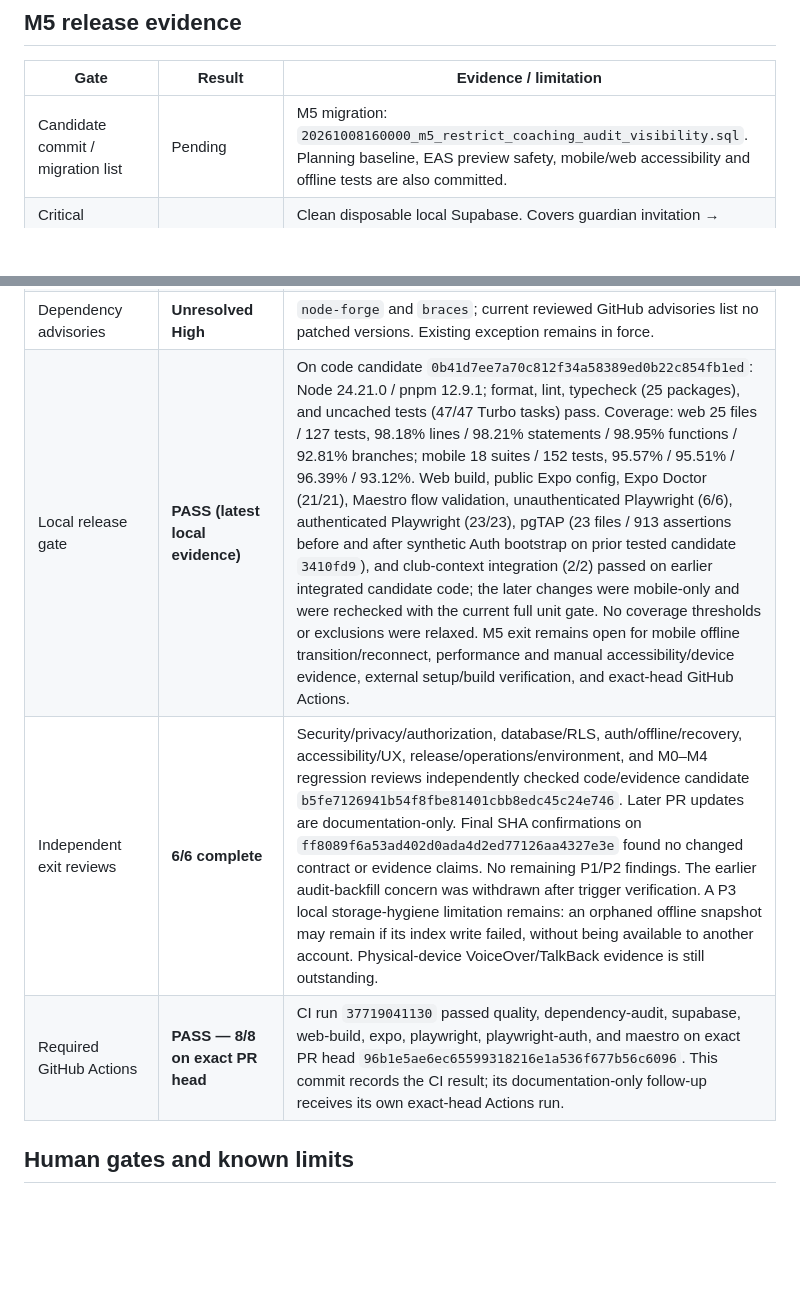
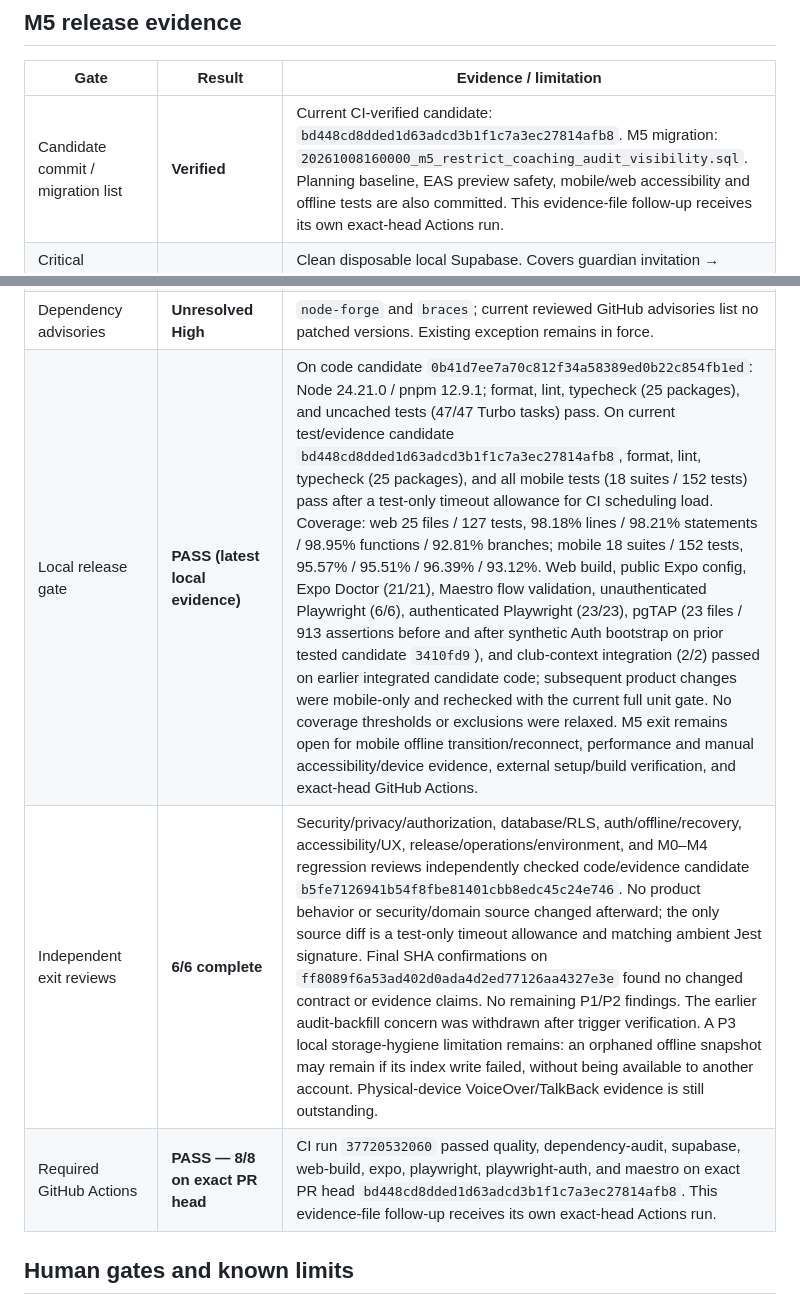
Before and after one commit to RajNori/stable, a Markdown page: planning/MILESTONE_5_RELEASE_EVIDENCE.md, 2 parts joined by grey strips. GitHub-like rendering; blank space fills up the shorter version.

Commit message:
docs(m5): record resolved preview and verified gates

```diff
--- a/planning/MILESTONE_5_RELEASE_EVIDENCE.md
+++ b/planning/MILESTONE_5_RELEASE_EVIDENCE.md
@@ -19,7 +19,7 @@ This record contains repository/process evidence only. Never add secrets, signin
 
 | Gate | Result | Evidence / limitation |
 |---|---|---|
-| Candidate commit / migration list | Pending | M5 migration: `20261008160000_m5_restrict_coaching_audit_visibility.sql`. Planning baseline, EAS preview safety, mobile/web accessibility and offline tests are also committed. |
+| Candidate commit / migration list | **Verified** | Current CI-verified candidate: `bd448cd8dded1d63adcd3b1f1c7a3ec27814afb8`. M5 migration: `20261008160000_m5_restrict_coaching_audit_visibility.sql`. Planning baseline, EAS preview safety, mobile/web accessibility and offline tests are also committed. This evidence-file follow-up receives its own exact-head Actions run. |
 | Critical guardian, coach, manager, admin and cross-team E2E | **PASS (23/23 authenticated Playwright tests)** | Clean disposable local Supabase. Covers guardian invitation → synthetic child/team → Game Day → RSVP; active coach stats → review → next-practice focus → planner; Club Admin team/staff/guardian operations; Team Manager fixture metadata, duty assignment, announcement and fill-in; and a Team A coach's UI and authenticated RPC denial for Team B M4 reads/writes while preserving ordinary fixture visibility. All data/identities are synthetic. |
 | Auth recovery | **Partial** | Authenticated Playwright covers stale callback rejection followed by successful fresh email-code recovery, plus email OTP, phone OTP, magic link, sign-out, and invitation one-time/identity binding. Account-switch cleanup now has focused unit tests but no composed E2E. Expired/revoked/repeated OTP, replay of a consumed callback, network loss, and revoked team membership with a valid session remain untested as complete E2E journeys. |
 | Offline read-only failure matrix | **Partial** | Focused mobile tests cover corrupt and mismatched snapshot/locator data and unauthenticated/not-found failures; full transition/reconnect journey remains pending. No offline mutation/pending RSVP queue. Account-switch cleanup is indexed; if a snapshot write succeeds but its index write fails, orphaned private data may remain on-device. The orphan is not exposed to the incoming account; storage cleanup robustness remains a P3 hygiene gap. |
@@ -36,9 +36,9 @@ This record contains repository/process evidence only. Never add secrets, signin
 | Android internal build | Pending | EAS/account/signing/tester state not inspected. |
 | Pilot configuration procedure | **Documented; rehearsal pending** | The first-pilot synthetic setup/operator procedure is documented in `planning/MILESTONE_5_OPERATIONS.md` under “First pilot team operator procedure.” Pilot configuration and an operator rehearsal have not yet been completed or externally validated. |
 | Dependency advisories | **Unresolved High** | `node-forge` and `braces`; current reviewed GitHub advisories list no patched versions. Existing exception remains in force. |
-| Local release gate | **PASS (latest local evidence)** | On code candidate `0b41d7ee7a70c812f34a58389ed0b22c854fb1ed`: Node 24.21.0 / pnpm 12.9.1; format, lint, typecheck (25 packages), and uncached tests (47/47 Turbo tasks) pass. Coverage: web 25 files / 127 tests, 98.18% lines / 98.21% statements / 98.95% functions / 92.81% branches; mobile 18 suites / 152 tests, 95.57% / 95.51% / 96.39% / 93.12%. Web build, public Expo config, Expo Doctor (21/21), Maestro flow validation, unauthenticated Playwright (6/6), authenticated Playwright (23/23), pgTAP (23 files / 913 assertions before and after synthetic Auth bootstrap on prior tested candidate `3410fd9`), and club-context integration (2/2) passed on earlier integrated candidate code; the later changes were mobile-only and were rechecked with the current full unit gate. No coverage thresholds or exclusions were relaxed. M5 exit remains open for mobile offline transition/reconnect, performance and manual accessibility/device evidence, external setup/build verification, and exact-head GitHub Actions. |
-| Independent exit reviews | **6/6 complete** | Security/privacy/authorization, database/RLS, auth/offline/recovery, accessibility/UX, release/operations/environment, and M0–M4 regression reviews independently checked code/evidence candidate `b5fe7126941b54f8fbe81401cbb8edc45c24e746`. Later PR updates are documentation-only. Final SHA confirmations on `ff8089f6a53ad402d0ada4d2ed77126aa4327e3e` found no changed contract or evidence claims. No remaining P1/P2 findings. The earlier audit-backfill concern was withdrawn after trigger verification. A P3 local storage-hygiene limitation remains: an orphaned offline snapshot may remain if its index write failed, without being available to another account. Physical-device VoiceOver/TalkBack evidence is still outstanding. |
-| Required GitHub Actions | **PASS — 8/8 on exact PR head** | CI run `37719041130` passed quality, dependency-audit, supabase, web-build, expo, playwright, playwright-auth, and maestro on exact PR head `96b1e5ae6ec65599318216e1a536f677b56c6096`. This commit records the CI result; its documentation-only follow-up receives its own exact-head Actions run. |
+| Local release gate | **PASS (latest local evidence)** | On code candidate `0b41d7ee7a70c812f34a58389ed0b22c854fb1ed`: Node 24.21.0 / pnpm 12.9.1; format, lint, typecheck (25 packages), and uncached tests (47/47 Turbo tasks) pass. On current test/evidence candidate `bd448cd8dded1d63adcd3b1f1c7a3ec27814afb8`, format, lint, typecheck (25 packages), and all mobile tests (18 suites / 152 tests) pass after a test-only timeout allowance for CI scheduling load. Coverage: web 25 files / 127 tests, 98.18% lines / 98.21% statements / 98.95% functions / 92.81% branches; mobile 18 suites / 152 tests, 95.57% / 95.51% / 96.39% / 93.12%. Web build, public Expo config, Expo Doctor (21/21), Maestro flow validation, unauthenticated Playwright (6/6), authenticated Playwright (23/23), pgTAP (23 files / 913 assertions before and after synthetic Auth bootstrap on prior tested candidate `3410fd9`), and club-context integration (2/2) passed on earlier integrated candidate code; subsequent product changes were mobile-only and rechecked with the current full unit gate. No coverage thresholds or exclusions were relaxed. M5 exit remains open for mobile offline transition/reconnect, performance and manual accessibility/device evidence, external setup/build verification, and exact-head GitHub Actions. |
+| Independent exit reviews | **6/6 complete** | Security/privacy/authorization, database/RLS, auth/offline/recovery, accessibility/UX, release/operations/environment, and M0–M4 regression reviews independently checked code/evidence candidate `b5fe7126941b54f8fbe81401cbb8edc45c24e746`. No product behavior or security/domain source changed afterward; the only source diff is a test-only timeout allowance and matching ambient Jest signature. Final SHA confirmations on `ff8089f6a53ad402d0ada4d2ed77126aa4327e3e` found no changed contract or evidence claims. No remaining P1/P2 findings. The earlier audit-backfill concern was withdrawn after trigger verification. A P3 local storage-hygiene limitation remains: an orphaned offline snapshot may remain if its index write failed, without being available to another account. Physical-device VoiceOver/TalkBack evidence is still outstanding. |
+| Required GitHub Actions | **PASS — 8/8 on exact PR head** | CI run `37720532060` passed quality, dependency-audit, supabase, web-build, expo, playwright, playwright-auth, and maestro on exact PR head `bd448cd8dded1d63adcd3b1f1c7a3ec27814afb8`. This evidence-file follow-up receives its own exact-head Actions run. |
 
 ## Human gates and known limits
 
```
Also changed, not shown: planning/MILESTONE_5_EXECUTION.md (+1 -1 lines).
